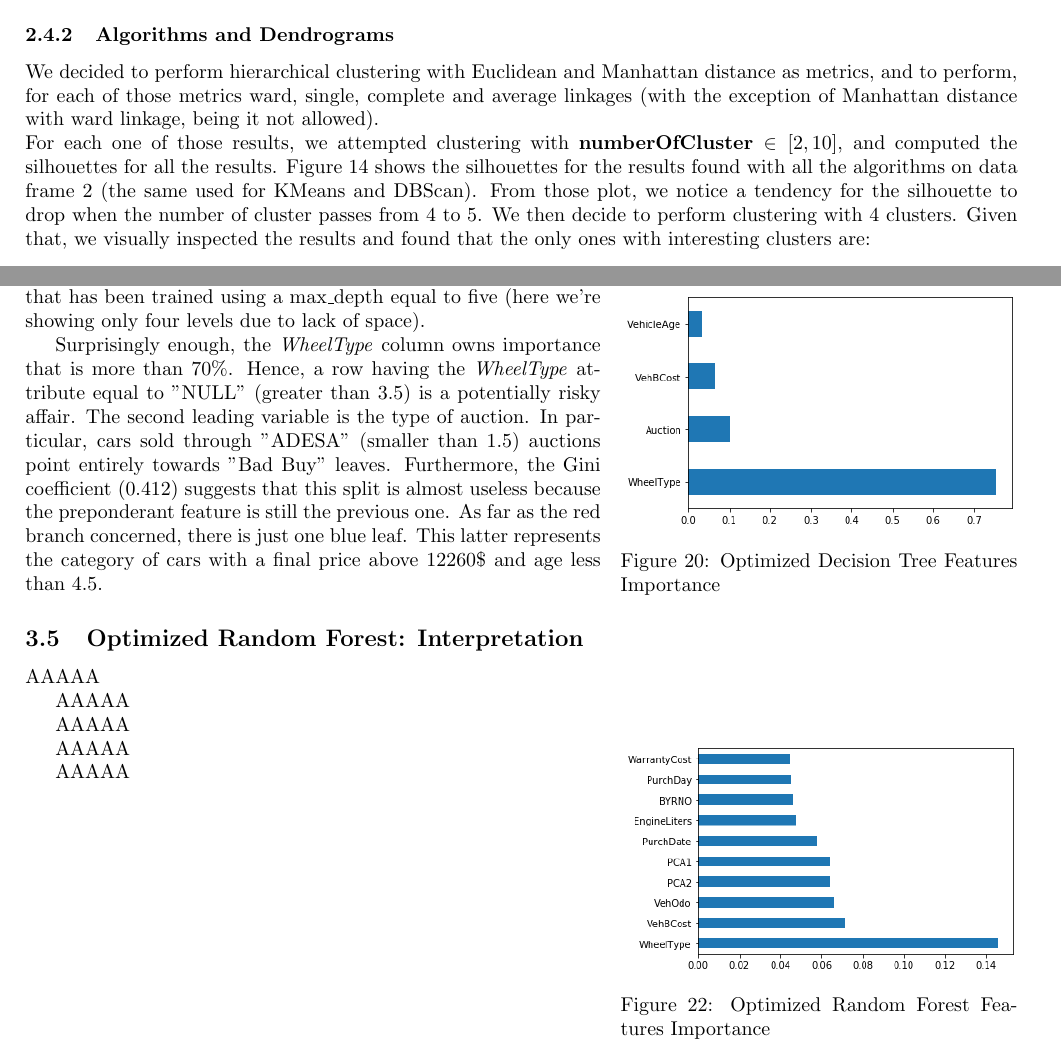
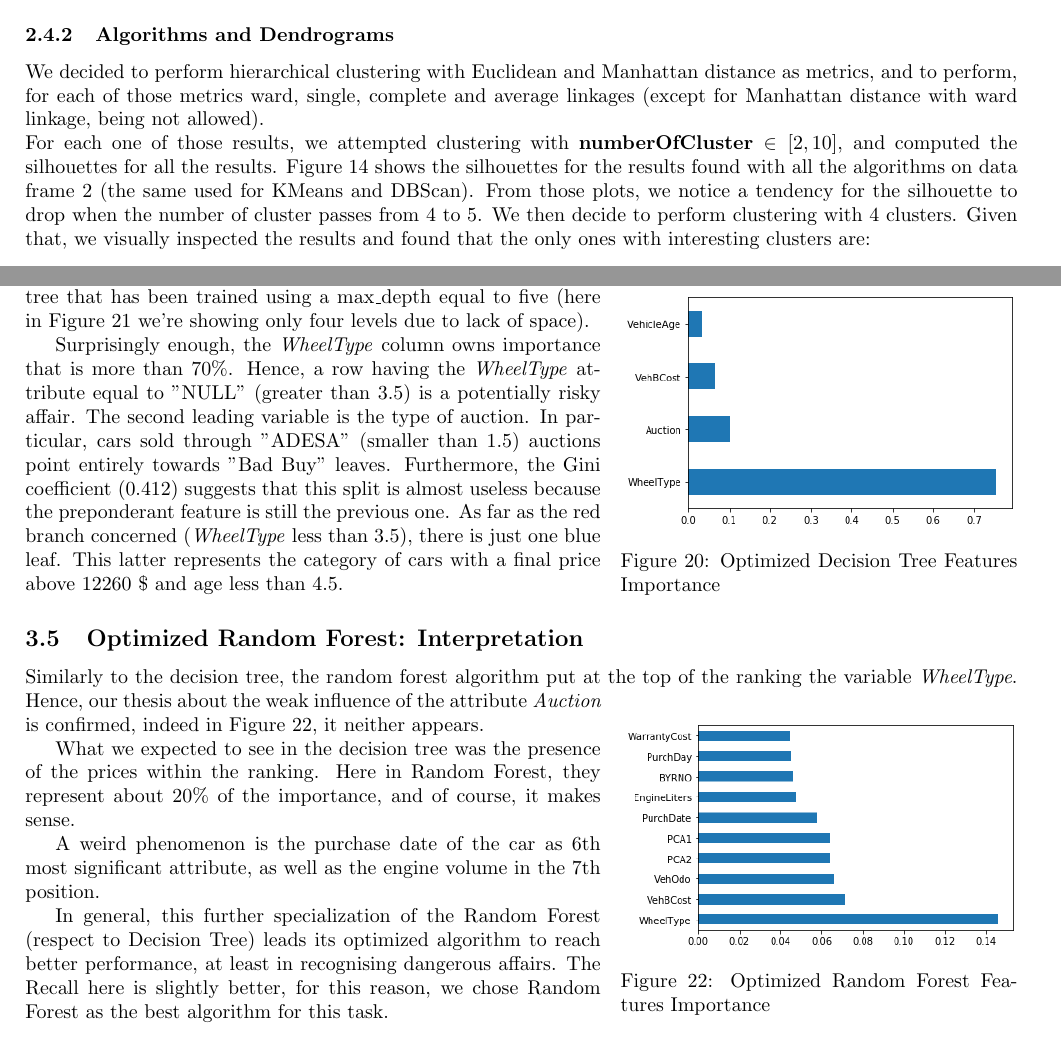
Before and after one commit to andybbruno/DataMining, a LaTeX document (report/report.tex): two parts of pages 10 and 15 of 20, joined at a grey line, cut so that both start at the same text. Compiled offline with pdfLaTeX.

Commit message:
farewell piedi

```diff
--- a/report/report.tex
+++ b/report/report.tex
@@ -409,7 +409,7 @@
 
 	\subsubsection{Algorithms and Dendrograms}
 	\label{sec:hier}
-	We decided to perform hierarchical clustering with Euclidean and Manhattan distance as metrics, and to perform, for each of those metrics ward, single, complete and average linkages (with the exception of Manhattan distance with ward linkage, being it not allowed).\\
+	We decided to perform hierarchical clustering with Euclidean and Manhattan distance as metrics, and to perform, for each of those metrics ward, single, complete and average linkages (except for Manhattan distance with ward linkage, being not allowed).\\
 	For each one of those results, we attempted clustering with $\mathbf{numberOfCluster} \in [2, 10]$, and computed the silhouettes for all the results.
 	Figure \ref{fig:silu} shows the silhouettes for the results found with all the algorithms on data frame 2 (the same used for KMeans and DBScan).
 	\begin{figure}[]
@@ -419,7 +419,7 @@
 		\caption{Silhouettes for all algorithms and all metrics on data frame 2}
 		\label{fig:silu}
 	\end{figure}
-	From those plot, we notice a tendency for the silhouette to drop when the number of cluster passes from 4 to 5. We then decide to perform clustering with 4 clusters.
+	From those plots, we notice a tendency for the silhouette to drop when the number of cluster passes from 4 to 5. We then decide to perform clustering with 4 clusters.
 	Given that, we visually inspected the results and found that the only ones with interesting clusters are:
 	\begin{itemize}
 		\item Euclidean metric and ward linkage
@@ -587,9 +587,9 @@
 		\caption{Optimized Decision Tree Features Importance}
 		\label{fig:optdectreefeat}
 	\end{wrapfigure}
-	Note that the following pictures refer to the optimized decision tree that has been trained using a max\_depth equal to five (here we're showing only four levels due to lack of space).
+	Note that the following pictures refer to the optimized decision tree that has been trained using a max\_depth equal to five (here in Figure \ref{fig:optdectree} we're showing only four levels due to lack of space).
 
-	Surprisingly enough, the \emph{WheelType} column owns importance that is more than 70\%. Hence, a row having the \emph{WheelType} attribute equal to "NULL" (greater than 3.5) is a potentially risky affair. The second leading variable is the type of auction. In particular, cars sold through "ADESA" (smaller than 1.5) auctions point entirely towards "Bad Buy" leaves. Furthermore, the Gini coefficient (0.412) suggests that this split is almost useless because the preponderant feature is still the previous one. As far as the red branch concerned, there is just one blue leaf. This latter represents the category of cars with a final price above 12260\$ and age less than 4.5.
+	Surprisingly enough, the \emph{WheelType} column owns importance that is more than 70\%. Hence, a row having the \emph{WheelType} attribute equal to "NULL" (greater than 3.5) is a potentially risky affair. The second leading variable is the type of auction. In particular, cars sold through "ADESA" (smaller than 1.5) auctions point entirely towards "Bad Buy" leaves. Furthermore, the Gini coefficient (0.412) suggests that this split is almost useless because the preponderant feature is still the previous one. As far as the red branch concerned (\emph{WheelType} less than 3.5), there is just one blue leaf. This latter represents the category of cars with a final price above 12260 \$ and age less than 4.5.
 
 
 
@@ -602,26 +602,20 @@
 	\end{figure}
 
 	\subsection{Optimized Random Forest: Interpretation}
-	AAAAA
-
-
-	AAAAA
-
+	Similarly to the decision tree, the random forest algorithm put at the top of the ranking the variable \emph{WheelType}.
 	\begin{wrapfigure}{r}{0.4\textwidth}
 		\centering
 		\includegraphics[width=.4\textwidth]{rfw.png}
 		\caption{Optimized Random Forest Features Importance}
-		\label{fig:optdectree}
+		\label{fig:optrfw}
 	\end{wrapfigure}
+	Hence, our thesis about the weak influence of the attribute \emph{Auction} is confirmed, indeed in Figure \ref{fig:optrfw}, it neither appears.
 
-	AAAAA
+	What we expected to see in the decision tree was the presence of the prices within the ranking. Here in Random Forest, they represent about 20\% of the importance, and of course, it makes sense.
 
+	A weird phenomenon is the purchase date of the car as 6th most significant attribute, as well as the engine volume in the 7th position.
 
-	AAAAA
-
-
-	AAAAA
-
+	In general, this further specialization of the Random Forest (respect to Decision Tree) leads its optimized algorithm to reach better performance, at least in recognising dangerous affairs. The Recall here is slightly better, for this reason, we chose Random Forest as the best algorithm for this task.
 
 	\newpage
 	\section{Pattern Mining}
```
Also changed, not shown: report/report.tex (36 more changed lines).
